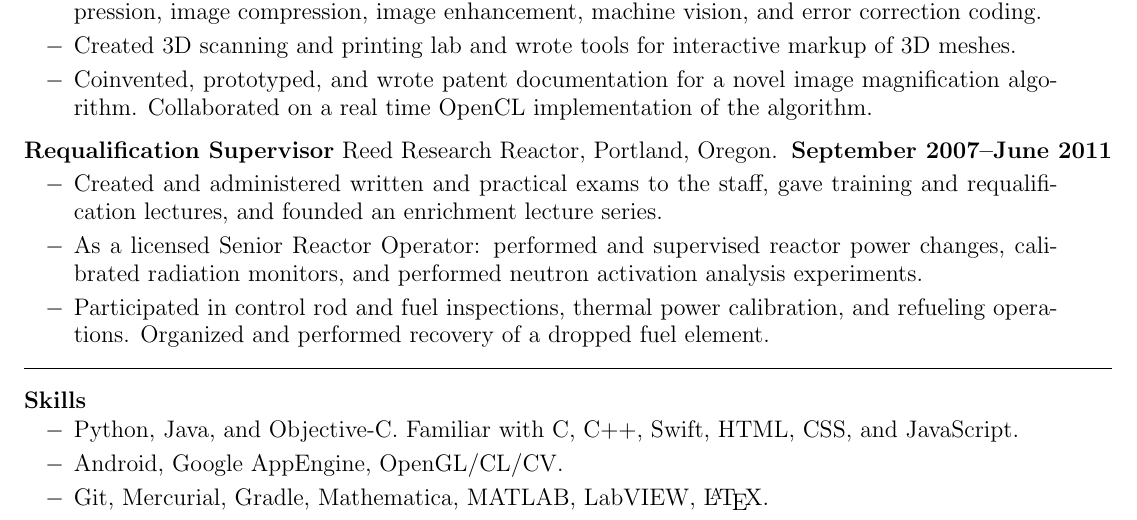
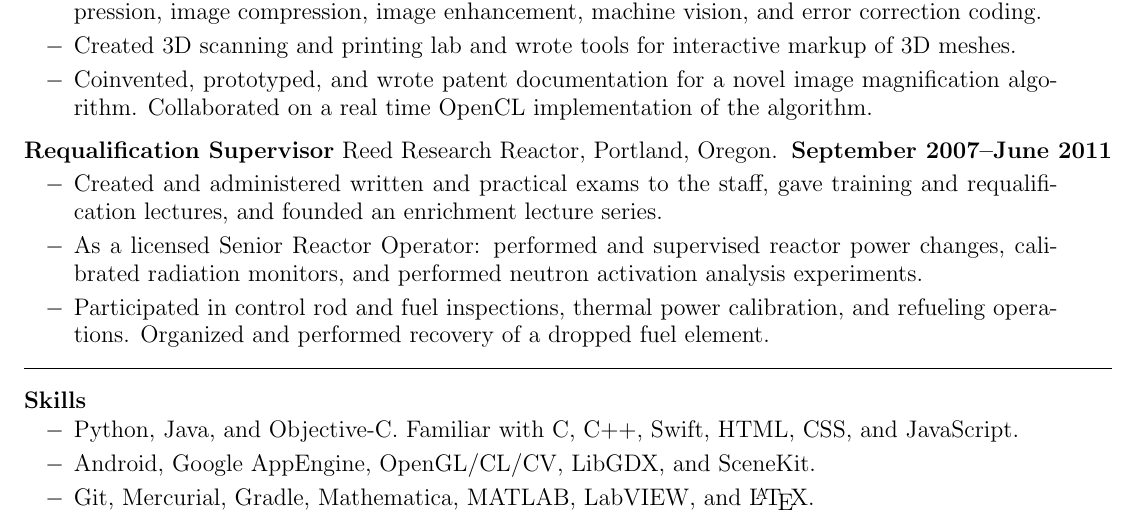
Before and after one commit to JeremySilverTongue/Resume, a LaTeX CV (JeremySilverResume.tex): part of the page, cut so that both start at the same text. Compiled offline with pdfLaTeX.

Commit message:
Update skills

```diff
--- a/JeremySilverResume.tex
+++ b/JeremySilverResume.tex
@@ -121,8 +121,8 @@ Mountain View, CA. 94040 &
 {}
 {
 \item Python, Java, and Objective-C. Familiar with C, C++, Swift, HTML, CSS, and JavaScript.
-\item Android, Google AppEngine, OpenGL/CL/CV.
-\item Git, Mercurial, Gradle, Mathematica, MATLAB, LabVIEW, \LaTeX.
+\item Android, Google AppEngine, OpenGL/CL/CV, LibGDX, and SceneKit.
+\item Git, Mercurial, Gradle, Mathematica, MATLAB, LabVIEW, and \LaTeX.
 
 
 % \item Digital oscilloscope, computer controlled multimeter and breadboard, function generator, AC/DC power supply, stage lighting, audio mixing board, soldering, basic circuit design, computer hardware and networking.
```
Also changed, not shown: JeremySilverResume.pdf.
